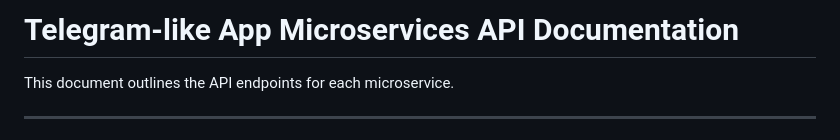
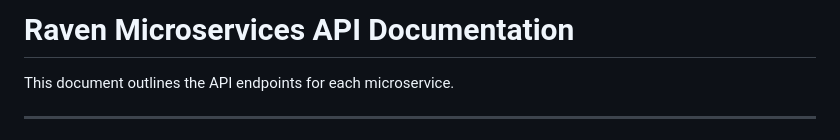
Before and after one commit to lumijiez/raven-dotnet, a Markdown page: APIDOCS.md, the part around the change. GitHub-like rendering.

```diff
--- a/APIDOCS.md
+++ b/APIDOCS.md
@@ -1,4 +1,4 @@
-# Telegram-like App Microservices API Documentation
+# Raven Microservices API Documentation
 
 This document outlines the API endpoints for each microservice.
 
```
